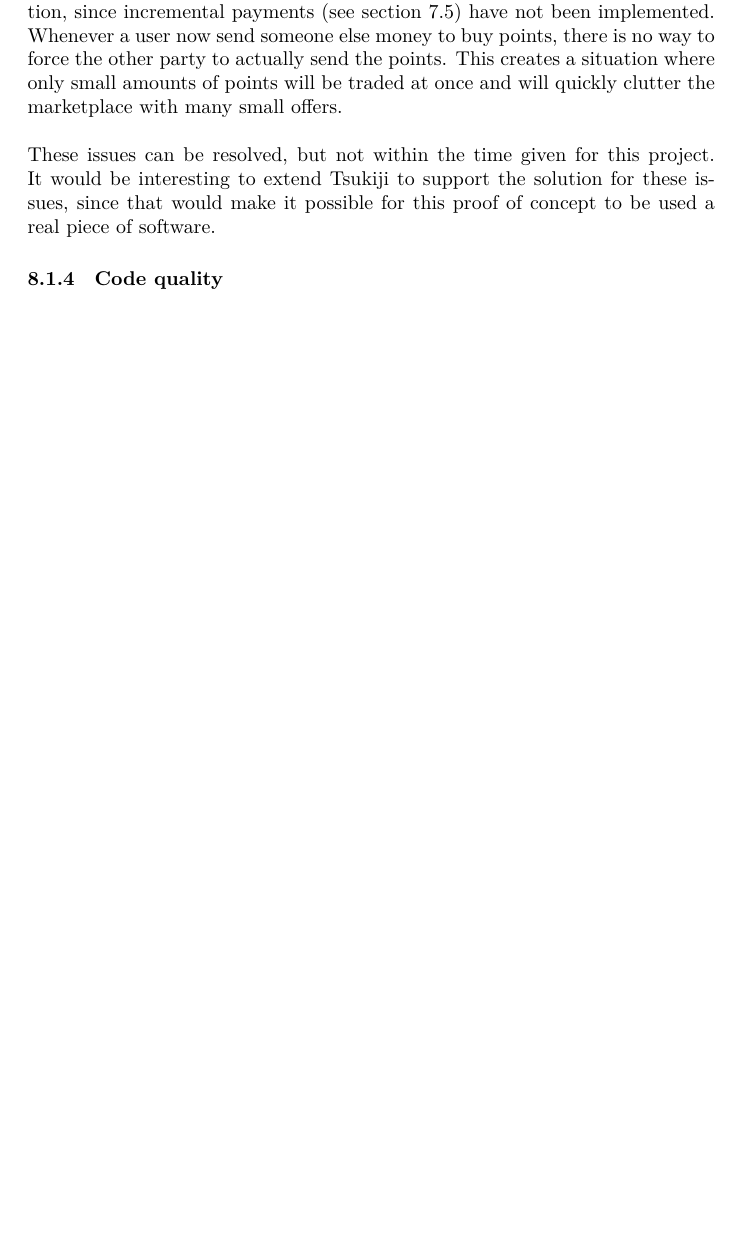
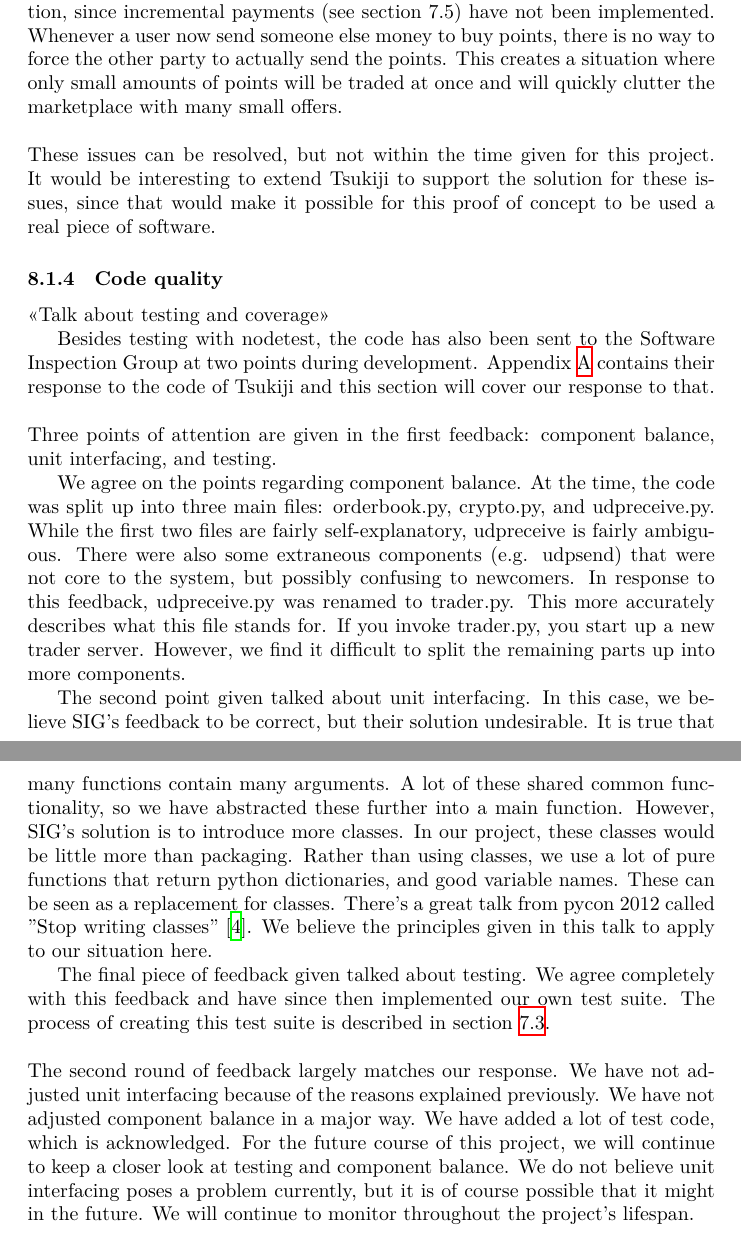
Before and after one commit to Tribler/decentral-market, a LaTeX document (docs/report.tex, which reads docs/evaluation.tex): part of page 27 of 34 before the commit and two parts of pages 27 and 28 of 35 after it, the two joined at a grey line, cut so that both start at the same text, the shorter picture padded with empty space. Compiled offline with XeLaTeX.

Commit message:
Moved SIG response to evaluation

```diff
--- a/docs/evaluation.tex
+++ b/docs/evaluation.tex
@@ -97,3 +97,40 @@ It would be interesting to extend Tsukiji to support the solution for these issu
 
 %Talk about test coverage(picture!) and SIG feedback
 \subsubsection{Code quality}
+<<Talk about testing and coverage>>
+
+Besides testing with nodetest, the code has also been sent to the Software Inspection Group at two points during development. Appendix \ref{SIG} contains their response to the code of Tsukiji and this section will cover our response to that.\\
+\\
+Three points of attention are given in the first feedback: component balance, unit interfacing, and testing.
+
+We agree on the points regarding component balance.
+At the time, the code was split up into three main files: orderbook.py, crypto.py, and udpreceive.py.
+While the first two files are fairly self-explanatory, udpreceive is fairly ambiguous.
+There were also some extraneous components (e.g. udpsend) that were not core to the system, but possibly confusing to newcomers.
+In response to this feedback, udpreceive.py was renamed to trader.py.
+This more accurately describes what this file stands for.
+If you invoke trader.py, you start up a new trader server.
+However, we find it difficult to split the remaining parts up into more components.
+
+The second point given talked about unit interfacing.
+In this case, we believe SIG's feedback to be correct, but their solution undesirable.
+It is true that many functions contain many arguments.
+A lot of these shared common functionality, so we have abstracted these further into a main function.
+However, SIG's solution is to introduce more classes.
+In our project, these classes would be little more than packaging.
+Rather than using classes, we use a lot of pure functions that return python dictionaries, and good variable names.
+These can be seen as a replacement for classes.
+There's a great talk from pycon 2012 called "Stop writing classes" \cite{noclassesvid}.
+We believe the principles given in this talk to apply to our situation here.
+
+The final piece of feedback given talked about testing.
+We agree completely with this feedback and have since then implemented our own test suite.
+The process of creating this test suite is described in section \ref{methodoloy:sprint3}.\\
+\\
+The second round of feedback largely matches our response.
+We have not adjusted unit interfacing because of the reasons explained previously.
+We have not adjusted component balance in a major way.
+We have added a lot of test code, which is acknowledged.
+For the future course of this project, we will continue to keep a closer look at testing and component balance.
+We do not believe unit interfacing poses a problem currently, but it is of course possible that it might in the future.
+We will continue to monitor throughout the project's lifespan.
```
Also changed, not shown: docs/SIG.tex (+1 -1 lines).
